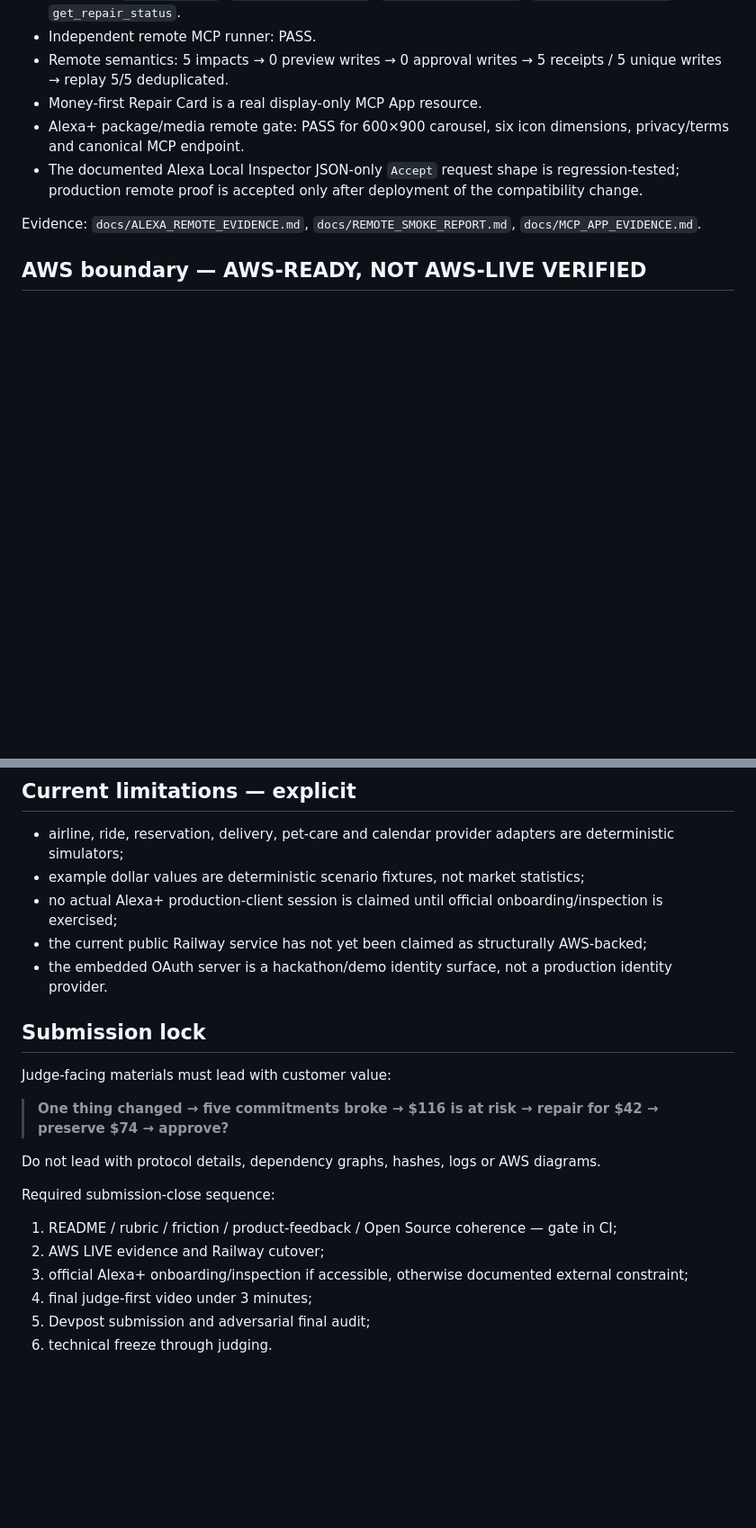
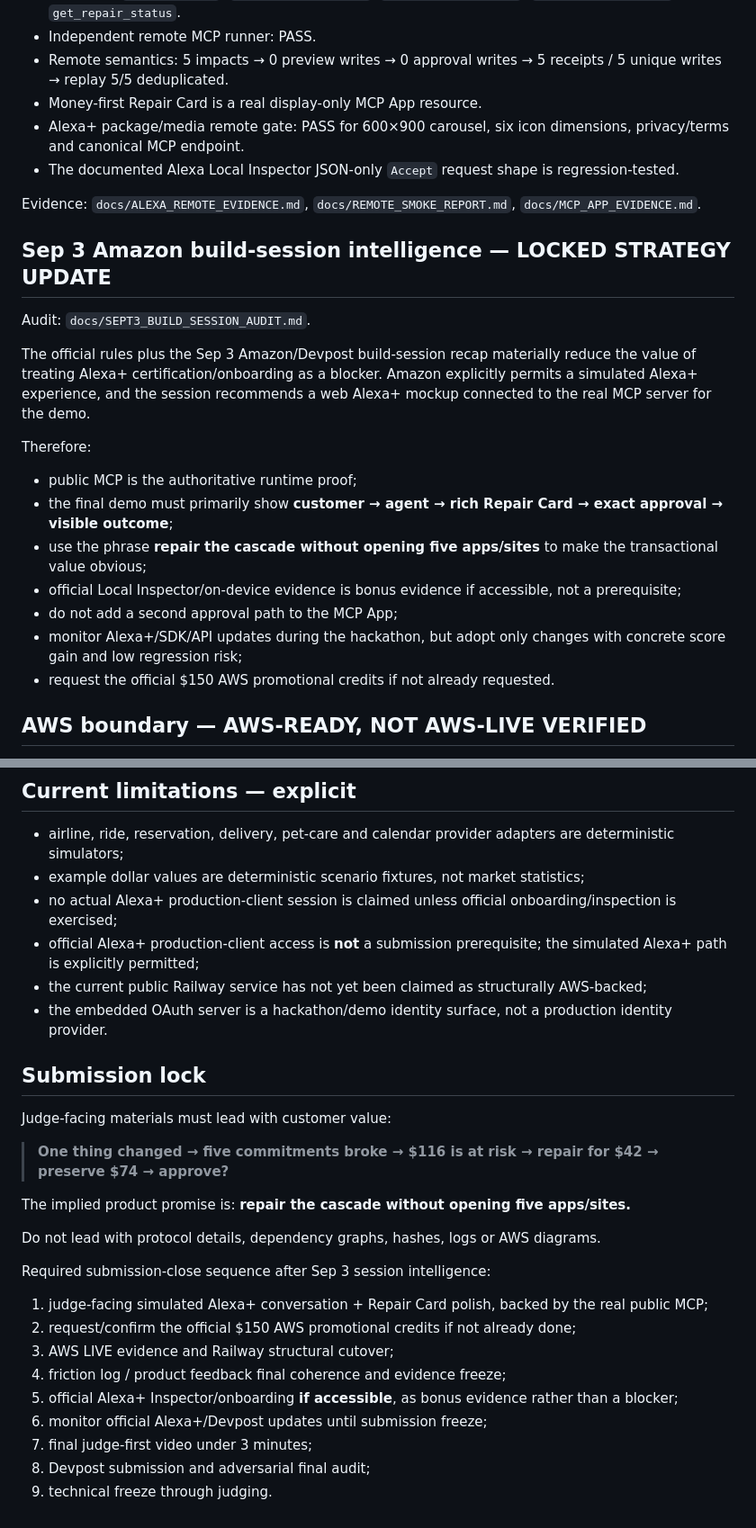
Before and after one commit to rarescos-pixel/ripple-agentic-plan-repair, a Markdown page: docs/MASTER.md, 2 parts joined by grey strips. Shown at 90% size. Drawn GitHub-style; blank space fills up the shorter version.

Commit message:
Reprioritize final work from Sep 3 Amazon session

```diff
--- a/docs/MASTER.md
+++ b/docs/MASTER.md
@@ -69,9 +69,25 @@ Event Operations scenario:
 - Remote semantics: 5 impacts → 0 preview writes → 0 approval writes → 5 receipts / 5 unique writes → replay 5/5 deduplicated.
 - Money-first Repair Card is a real display-only MCP App resource.
 - Alexa+ package/media remote gate: PASS for 600×900 carousel, six icon dimensions, privacy/terms and canonical MCP endpoint.
-- The documented Alexa Local Inspector JSON-only `Accept` request shape is regression-tested; production remote proof is accepted only after deployment of the compatibility change.
+- The documented Alexa Local Inspector JSON-only `Accept` request shape is regression-tested.
 
 Evidence: `docs/ALEXA_REMOTE_EVIDENCE.md`, `docs/REMOTE_SMOKE_REPORT.md`, `docs/MCP_APP_EVIDENCE.md`.
+
+## Sep 3 Amazon build-session intelligence — LOCKED STRATEGY UPDATE
+
+Audit: `docs/SEPT3_BUILD_SESSION_AUDIT.md`.
+
+The official rules plus the Sep 3 Amazon/Devpost build-session recap materially reduce the value of treating Alexa+ certification/onboarding as a blocker. Amazon explicitly permits a simulated Alexa+ experience, and the session recommends a web Alexa+ mockup connected to the real MCP server for the demo.
+
+Therefore:
+
+- public MCP is the authoritative runtime proof;
+- the final demo must primarily show **customer → agent → rich Repair Card → exact approval → visible outcome**;
+- use the phrase **repair the cascade without opening five apps/sites** to make the transactional value obvious;
+- official Local Inspector/on-device evidence is bonus evidence if accessible, not a prerequisite;
+- do not add a second approval path to the MCP App;
+- monitor Alexa+/SDK/API updates during the hackathon, but adopt only changes with concrete score gain and low regression risk;
+- request the official $150 AWS promotional credits if not already requested.
 
 ## AWS boundary — AWS-READY, NOT AWS-LIVE VERIFIED
 
@@ -114,7 +132,8 @@ No separate feature work is required merely to qualify. Any further open-source
 
 - airline, ride, reservation, delivery, pet-care and calendar provider adapters are deterministic simulators;
 - example dollar values are deterministic scenario fixtures, not market statistics;
-- no actual Alexa+ production-client session is claimed until official onboarding/inspection is exercised;
+- no actual Alexa+ production-client session is claimed unless official onboarding/inspection is exercised;
+- official Alexa+ production-client access is **not** a submission prerequisite; the simulated Alexa+ path is explicitly permitted;
 - the current public Railway service has not yet been claimed as structurally AWS-backed;
 - the embedded OAuth server is a hackathon/demo identity surface, not a production identity provider.
 
@@ -124,13 +143,18 @@ Judge-facing materials must lead with customer value:
 
 > **One thing changed → five commitments broke → $116 is at risk → repair for $42 → preserve $74 → approve?**
 
+The implied product promise is: **repair the cascade without opening five apps/sites.**
+
 Do not lead with protocol details, dependency graphs, hashes, logs or AWS diagrams.
 
-Required submission-close sequence:
+Required submission-close sequence after Sep 3 session intelligence:
 
-1. README / rubric / friction / product-feedback / Open Source coherence — gate in CI;
-2. AWS LIVE evidence and Railway cutover;
-3. official Alexa+ onboarding/inspection if accessible, otherwise documented external constraint;
-4. final judge-first video under 3 minutes;
-5. Devpost submission and adversarial final audit;
-6. technical freeze through judging.
+1. judge-facing simulated Alexa+ conversation + Repair Card polish, backed by the real public MCP;
+2. request/confirm the official $150 AWS promotional credits if not already done;
+3. AWS LIVE evidence and Railway structural cutover;
+4. friction log / product feedback final coherence and evidence freeze;
+5. official Alexa+ Inspector/onboarding **if accessible**, as bonus evidence rather than a blocker;
+6. monitor official Alexa+/Devpost updates until submission freeze;
+7. final judge-first video under 3 minutes;
+8. Devpost submission and adversarial final audit;
+9. technical freeze through judging.
```
Also changed, not shown: other parts of docs/MASTER.md (+2 -0 lines).
